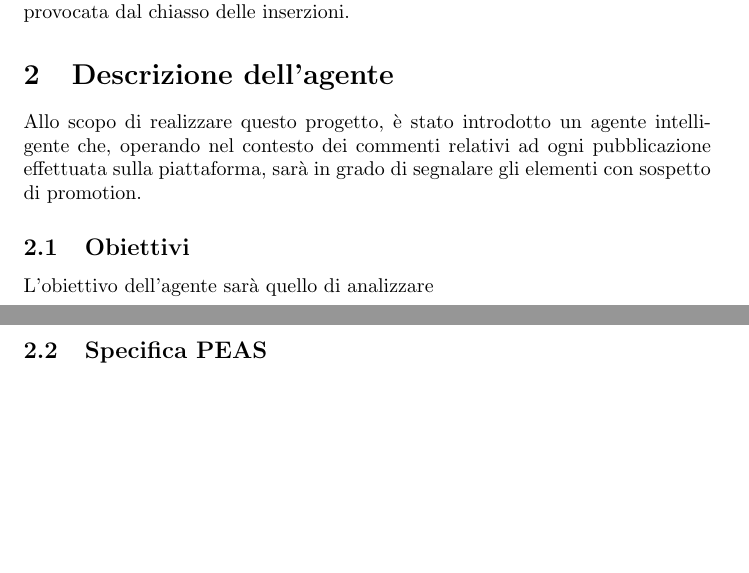
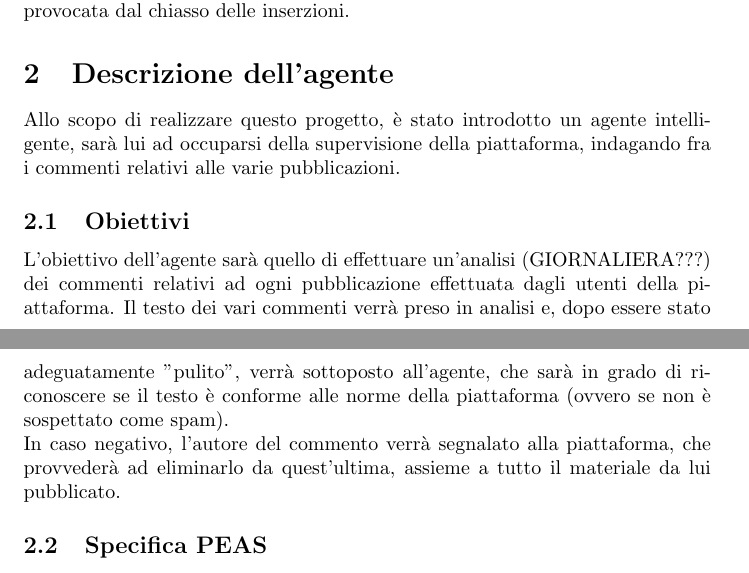
Before and after one commit to E-M-A-A/SpamDetectorDev, a LaTeX document (doc.tex): two parts of pages 1 and 2 of 2, joined at a grey line, cut so that both start at the same text, the shorter picture padded with empty space. Compiled offline with pdfLaTeX.

Commit message:
Completato paragrafo obiettivi

```diff
--- a/doc.tex
+++ b/doc.tex
@@ -33,10 +33,14 @@
     Questo progetto si prefige lo scopo di manutenere una piattaforma libera dal bombardamento pubblicitario e dare modo all'utenza di potersi esprimere liberamente
     all'interno di questa, libera dall'ansia e dalla continua distrazione provocata dal chiasso delle inserzioni.
     \section{Descrizione dell'agente}
-    Allo scopo di realizzare questo progetto, è stato introdotto un agente intelligente che, operando nel contesto dei commenti relativi ad ogni
-    pubblicazione effettuata sulla piattaforma, sarà in grado di segnalare gli elementi con sospetto di promotion.
+    Allo scopo di realizzare questo progetto, è stato introdotto un agente intelligente, sarà lui ad occuparsi della supervisione della piattaforma, indagando fra i
+    commenti relativi alle varie pubblicazioni.
     \subsection{Obiettivi}
-    L'obiettivo dell'agente sarà quello di analizzare
+    L'obiettivo dell'agente sarà quello di effettuare un'analisi (GIORNALIERA???) dei commenti relativi ad ogni pubblicazione effettuata dagli utenti della piattaforma.
+    Il testo dei vari commenti verrà preso in analisi e, dopo essere stato adeguatamente "pulito", verrà sottoposto all'agente, che sarà in grado di riconoscere se il
+    testo è conforme alle norme della piattaforma (ovvero se non è sospettato come spam). \newline
+    In caso negativo, l'autore del commento verrà segnalato alla piattaforma, che provvederà ad eliminarlo da quest'ultima, assieme a tutto il materiale da lui pubblicato.
+
     \subsection{Specifica PEAS}
     ftghuigboerg
     \subsection{Obiettivi}
```
Also changed, not shown: doc.pdf, 3 other files.
